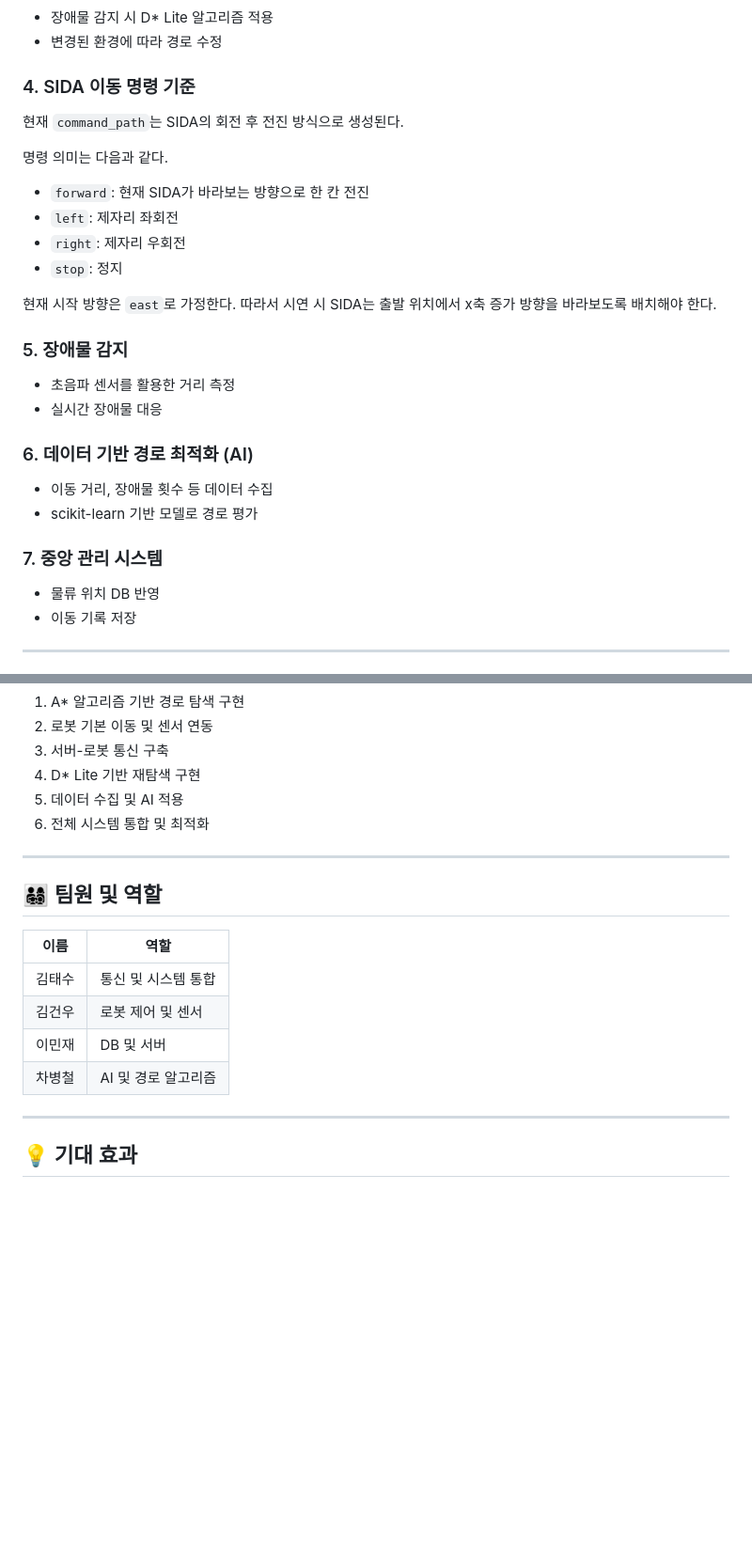
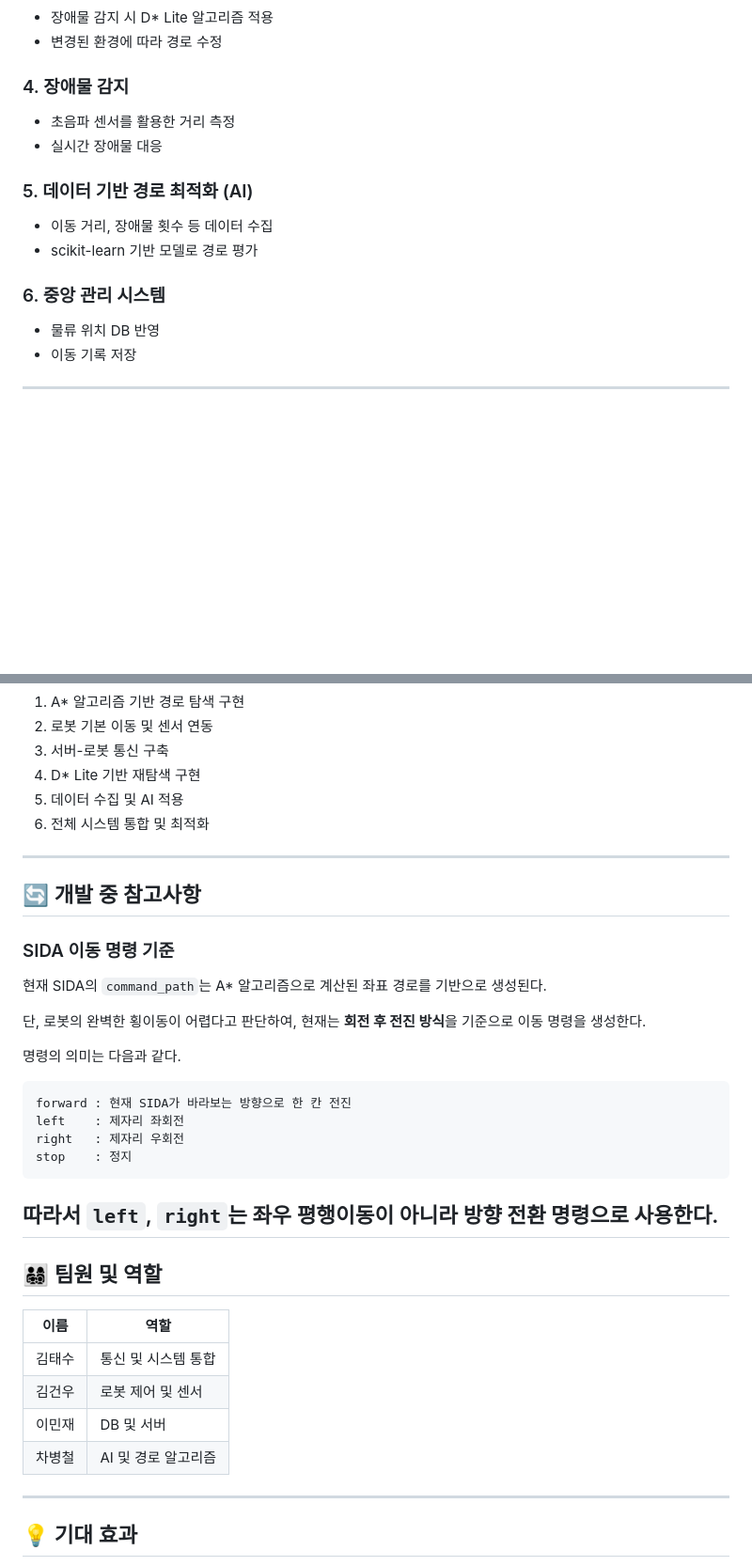
Before and after one commit to ts9744/Taesula, a Markdown page: README.md, 2 parts joined by grey strips. Shown at 94% size. GitHub-like rendering; blank space fills up the shorter version.

Commit message:
add development notes for SIDA command path
- Add movement command convention for SIDA
- Explain rotate-forward command_path generation

````diff
--- a/README.md
+++ b/README.md
@@ -54,31 +54,17 @@ QR 인식 (OpenCV)
 - 장애물 감지 시 D\* Lite 알고리즘 적용
 - 변경된 환경에 따라 경로 수정
 
-### 4. SIDA 이동 명령 기준
-
-현재 `command_path`는 SIDA의 회전 후 전진 방식으로 생성된다.
-
-명령 의미는 다음과 같다.
-
-- `forward`: 현재 SIDA가 바라보는 방향으로 한 칸 전진
-- `left`: 제자리 좌회전
-- `right`: 제자리 우회전
-- `stop`: 정지
-
-현재 시작 방향은 `east`로 가정한다.
-따라서 시연 시 SIDA는 출발 위치에서 x축 증가 방향을 바라보도록 배치해야 한다.
-
-### 5. 장애물 감지
+### 4. 장애물 감지
 
 - 초음파 센서를 활용한 거리 측정
 - 실시간 장애물 대응
 
-### 6. 데이터 기반 경로 최적화 (AI)
+### 5. 데이터 기반 경로 최적화 (AI)
 
 - 이동 거리, 장애물 횟수 등 데이터 수집
 - scikit-learn 기반 모델로 경로 평가
 
-### 7. 중앙 관리 시스템
+### 6. 중앙 관리 시스템
 
 - 물류 위치 DB 반영
 - 이동 기록 저장
@@ -141,6 +127,26 @@ project/
 
 ---
 
+## 🔄 개발 중 참고사항
+
+### SIDA 이동 명령 기준
+
+현재 SIDA의 `command_path`는 A* 알고리즘으로 계산된 좌표 경로를 기반으로 생성된다.
+
+단, 로봇의 완벽한 횡이동이 어렵다고 판단하여, 현재는 **회전 후 전진 방식**을 기준으로 이동 명령을 생성한다.
+
+명령의 의미는 다음과 같다.
+
+```text
+forward : 현재 SIDA가 바라보는 방향으로 한 칸 전진
+left    : 제자리 좌회전
+right   : 제자리 우회전
+stop    : 정지
+```
+
+따라서 `left`, `right`는 좌우 평행이동이 아니라 **방향 전환 명령**으로 사용한다.
+---
+
 ## 👨‍👩‍👧‍👦 팀원 및 역할
 
 | 이름   | 역할                |
@@ -151,6 +157,7 @@ project/
 | 차병철 | AI 및 경로 알고리즘 |
 
 ---
+
 
 ## 💡 기대 효과
 
````
